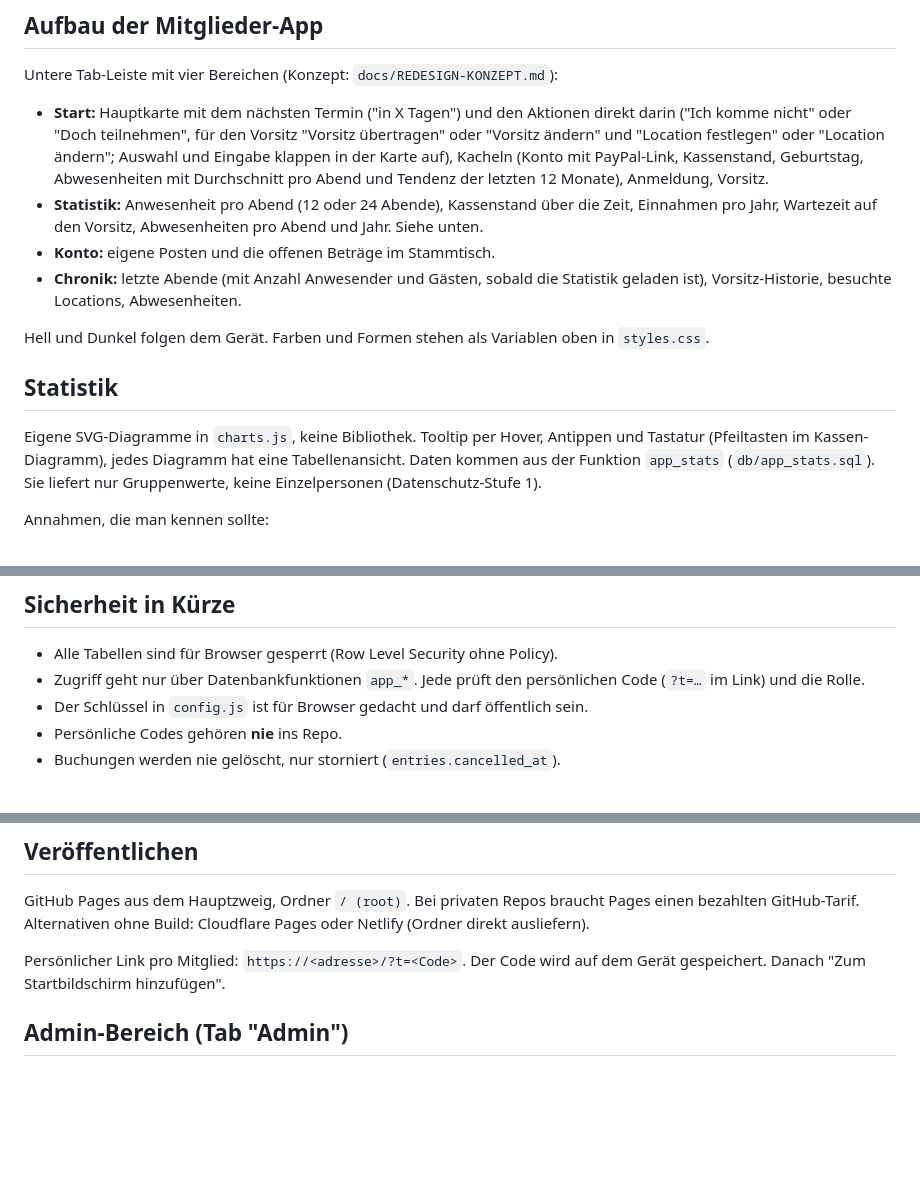
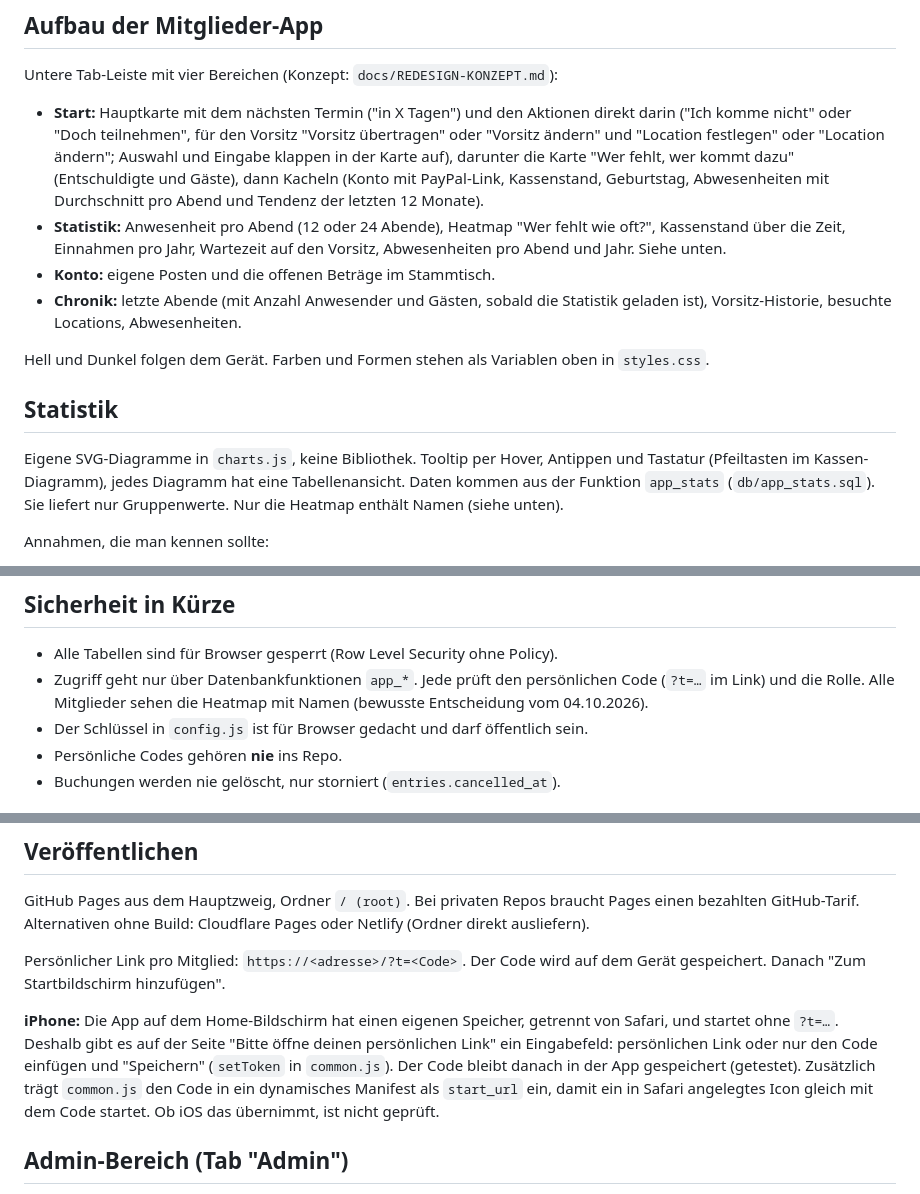
Before and after one commit to oerny76/griassgottbeinand, a Markdown page: README.md, 3 parts joined by grey strips. Rendered like a GitHub page; blank space fills up the shorter version.

Commit message:
Doku: Heatmap für alle, Start-Reihenfolge, iPhone-Code speichern
Co-Authored-By: Claude Sonnet 5.5 <noreply@anthropic.com>

```diff
--- a/README.md
+++ b/README.md
@@ -20,8 +20,8 @@ Ohne Build-Schritt: reines HTML, CSS und JavaScript. Daten liegen in Supabase (P
 
 Untere Tab-Leiste mit vier Bereichen (Konzept: `docs/REDESIGN-KONZEPT.md`):
 
-- **Start:** Hauptkarte mit dem nächsten Termin ("in X Tagen") und den Aktionen direkt darin ("Ich komme nicht" oder "Doch teilnehmen", für den Vorsitz "Vorsitz übertragen" oder "Vorsitz ändern" und "Location festlegen" oder "Location ändern"; Auswahl und Eingabe klappen in der Karte auf), Kacheln (Konto mit PayPal-Link, Kassenstand, Geburtstag, Abwesenheiten mit Durchschnitt pro Abend und Tendenz der letzten 12 Monate), Anmeldung, Vorsitz.
-- **Statistik:** Anwesenheit pro Abend (12 oder 24 Abende), Kassenstand über die Zeit, Einnahmen pro Jahr, Wartezeit auf den Vorsitz, Abwesenheiten pro Abend und Jahr. Siehe unten.
+- **Start:** Hauptkarte mit dem nächsten Termin ("in X Tagen") und den Aktionen direkt darin ("Ich komme nicht" oder "Doch teilnehmen", für den Vorsitz "Vorsitz übertragen" oder "Vorsitz ändern" und "Location festlegen" oder "Location ändern"; Auswahl und Eingabe klappen in der Karte auf), darunter die Karte "Wer fehlt, wer kommt dazu" (Entschuldigte und Gäste), dann Kacheln (Konto mit PayPal-Link, Kassenstand, Geburtstag, Abwesenheiten mit Durchschnitt pro Abend und Tendenz der letzten 12 Monate).
+- **Statistik:** Anwesenheit pro Abend (12 oder 24 Abende), Heatmap "Wer fehlt wie oft?", Kassenstand über die Zeit, Einnahmen pro Jahr, Wartezeit auf den Vorsitz, Abwesenheiten pro Abend und Jahr. Siehe unten.
 - **Konto:** eigene Posten und die offenen Beträge im Stammtisch.
 - **Chronik:** letzte Abende (mit Anzahl Anwesender und Gästen, sobald die Statistik geladen ist), Vorsitz-Historie, besuchte Locations, Abwesenheiten.
 
@@ -30,7 +30,7 @@ Hell und Dunkel folgen dem Gerät. Farben und Formen stehen als Variablen oben i
 ## Statistik
 
 Eigene SVG-Diagramme in `charts.js`, keine Bibliothek. Tooltip per Hover, Antippen und Tastatur (Pfeiltasten im Kassen-Diagramm), jedes Diagramm hat eine Tabellenansicht.
-Daten kommen aus der Funktion `app_stats` (`db/app_stats.sql`). Sie liefert nur Gruppenwerte, keine Einzelpersonen (Datenschutz-Stufe 1).
+Daten kommen aus der Funktion `app_stats` (`db/app_stats.sql`). Sie liefert nur Gruppenwerte. Nur die Heatmap enthält Namen (siehe unten).
 
 Annahmen, die man kennen sollte:
 
@@ -47,7 +47,7 @@ Annahmen, die man kennen sollte:
 ## Sicherheit in Kürze
 
 - Alle Tabellen sind für Browser gesperrt (Row Level Security ohne Policy).
-- Zugriff geht nur über Datenbankfunktionen `app_*`. Jede prüft den persönlichen Code (`?t=…` im Link) und die Rolle.
+- Zugriff geht nur über Datenbankfunktionen `app_*`. Jede prüft den persönlichen Code (`?t=…` im Link) und die Rolle. Alle Mitglieder sehen die Heatmap mit Namen (bewusste Entscheidung vom 04.10.2026).
 - Der Schlüssel in `config.js` ist für Browser gedacht und darf öffentlich sein.
 - Persönliche Codes gehören **nie** ins Repo.
 - Buchungen werden nie gelöscht, nur storniert (`entries.cancelled_at`).
@@ -68,6 +68,8 @@ Alternativen ohne Build: Cloudflare Pages oder Netlify (Ordner direkt ausliefern
 Persönlicher Link pro Mitglied: `https://<adresse>/?t=<Code>`.
 Der Code wird auf dem Gerät gespeichert. Danach "Zum Startbildschirm hinzufügen".
 
+**iPhone:** Die App auf dem Home-Bildschirm hat einen eigenen Speicher, getrennt von Safari, und startet ohne `?t=…`. Deshalb gibt es auf der Seite "Bitte öffne deinen persönlichen Link" ein Eingabefeld: persönlichen Link oder nur den Code einfügen und "Speichern" (`setToken` in `common.js`). Der Code bleibt danach in der App gespeichert (getestet). Zusätzlich trägt `common.js` den Code in ein dynamisches Manifest als `start_url` ein, damit ein in Safari angelegtes Icon gleich mit dem Code startet. Ob iOS das übernimmt, ist nicht geprüft.
+
 ## Admin-Bereich (Tab "Admin")
 
 Teil der App, keine eigene Seite. Der Tab "Admin" erscheint unten in der Tab-Leiste, aber nur für den Admin. Die Prüfung liegt in der Datenbank, nicht in der Oberfläche.
```
Also changed, not shown: docs/REDESIGN-KONZEPT.md (+6 -7 lines).
